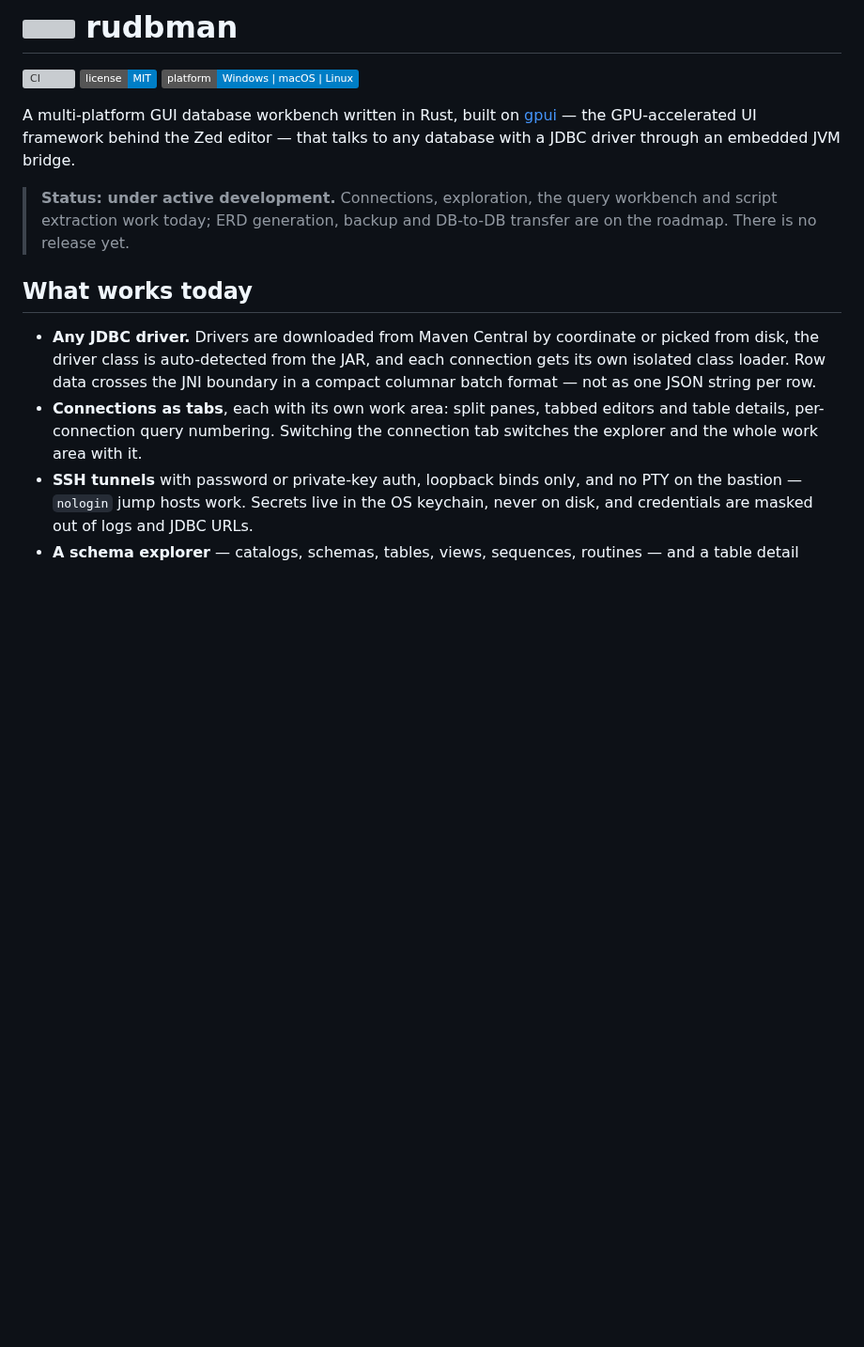
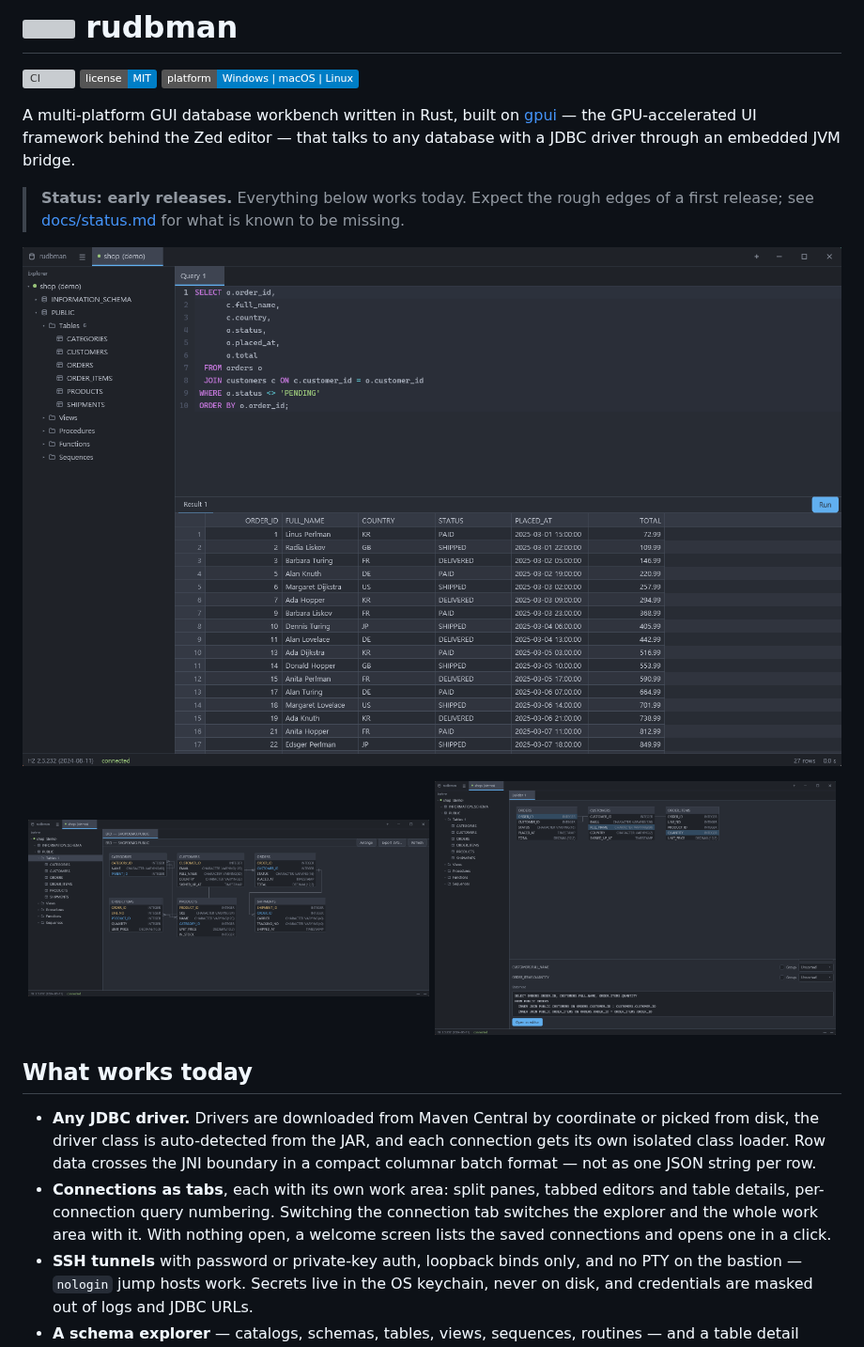
Before and after one commit to xcomart/rudbman, a Markdown page: README.md, the part around one of its changes. Shown at 94% size. GitHub-like rendering; pictures changed too: docs/screenshots/builder.png (added), docs/screenshots/erd.png (added), docs/screenshots/workbench.png (added); badges without logos; blank space fills up the shorter version; grey boxes are pictures that could not be loaded.

```diff
--- a/README.md
+++ b/README.md
@@ -9,9 +9,16 @@ A multi-platform GUI database workbench written in Rust, built on
 editor — that talks to any database with a JDBC driver through an embedded
 JVM bridge.
 
-> **Status: under active development.** Connections, exploration, the query
-> workbench and script extraction work today; ERD generation, backup and
-> DB-to-DB transfer are on the roadmap. There is no release yet.
+> **Status: early releases.** Everything below works today. Expect the rough
+> edges of a first release; see [docs/status.md](docs/status.md) for what is
+> known to be missing.
+
+![The SQL workbench: explorer, editor and a result grid](docs/screenshots/workbench.png)
+
+<p align="center">
+  <img src="docs/screenshots/erd.png" width="49%" alt="An ERD of a schema, laid out and routed automatically">
+  <img src="docs/screenshots/builder.png" width="49%" alt="The visual query builder with joins and a live SQL preview">
+</p>
 
 ## What works today
 
@@ -22,7 +29,9 @@ JVM bridge.
   JSON string per row.
 - **Connections as tabs**, each with its own work area: split panes, tabbed
   editors and table details, per-connection query numbering. Switching the
-  connection tab switches the explorer and the whole work area with it.
+  connection tab switches the explorer and the whole work area with it. With
+  nothing open, a welcome screen lists the saved connections and opens one in
+  a click.
 - **SSH tunnels** with password or private-key auth, loopback binds only,
   and no PTY on the bastion — `nologin` jump hosts work. Secrets live in the
   OS keychain, never on disk, and credentials are masked out of logs and
```
Also changed, not shown: other parts of README.md (+56 -5 lines).
